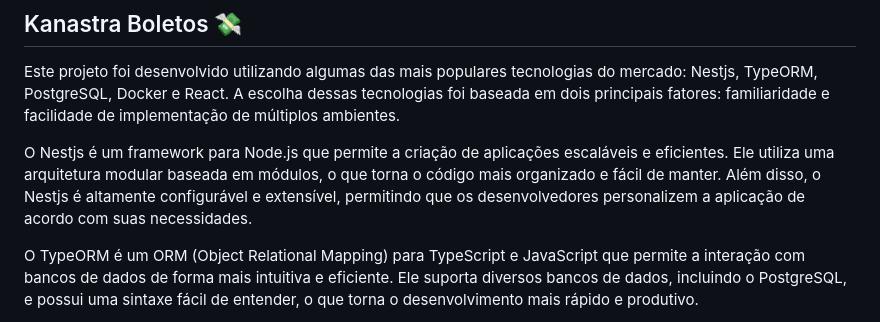
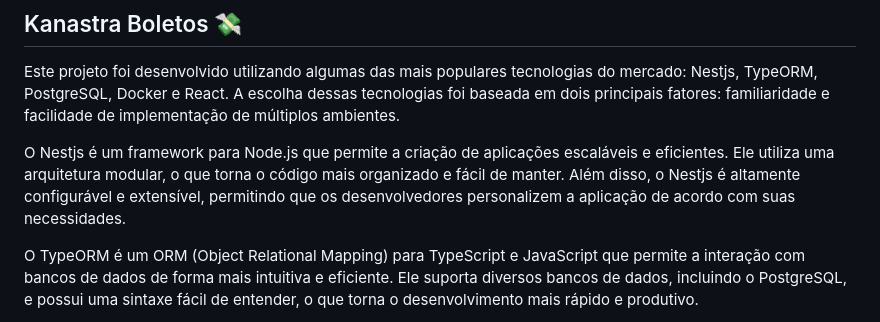
Before and after one commit to paularistau/Bill-issuer, a Markdown page: README.md, the part around the change. GitHub-like rendering.

```diff
--- a/README.md
+++ b/README.md
@@ -2,7 +2,7 @@
 
 Este projeto foi desenvolvido utilizando algumas das mais populares tecnologias do mercado: Nestjs, TypeORM, PostgreSQL, Docker e React. A escolha dessas tecnologias foi baseada em dois principais fatores: familiaridade e facilidade de implementação de múltiplos ambientes.
 
-O Nestjs é um framework para Node.js que permite a criação de aplicações escaláveis e eficientes. Ele utiliza uma arquitetura modular baseada em módulos, o que torna o código mais organizado e fácil de manter. Além disso, o Nestjs é altamente configurável e extensível, permitindo que os desenvolvedores personalizem a aplicação de acordo com suas necessidades.
+O Nestjs é um framework para Node.js que permite a criação de aplicações escaláveis e eficientes. Ele utiliza uma arquitetura modular, o que torna o código mais organizado e fácil de manter. Além disso, o Nestjs é altamente configurável e extensível, permitindo que os desenvolvedores personalizem a aplicação de acordo com suas necessidades.
 
 O TypeORM é um ORM (Object Relational Mapping) para TypeScript e JavaScript que permite a interação com bancos de dados de forma mais intuitiva e eficiente. Ele suporta diversos bancos de dados, incluindo o PostgreSQL, e possui uma sintaxe fácil de entender, o que torna o desenvolvimento mais rápido e produtivo.
 
```
